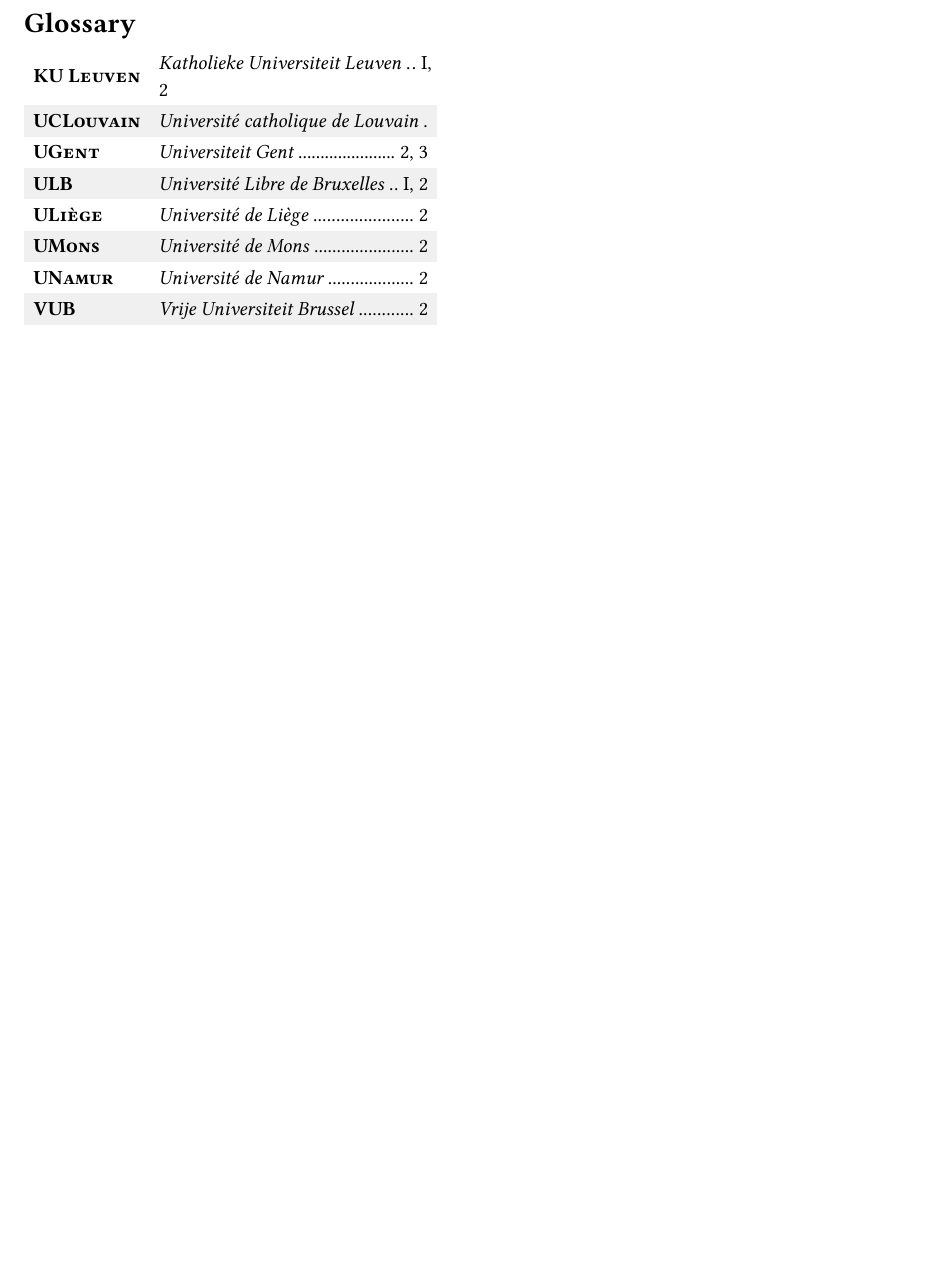
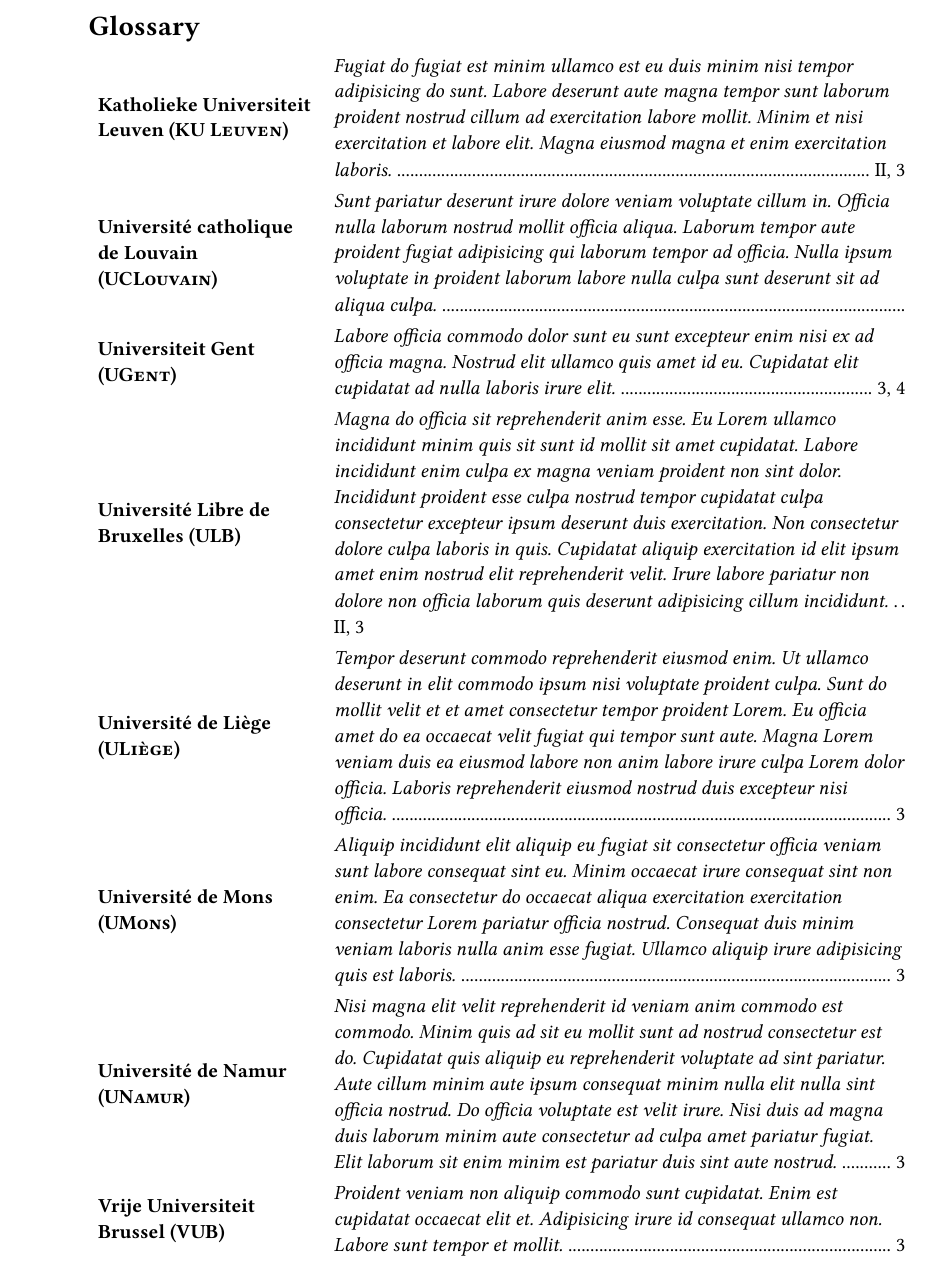
Before and after one commit to Dherse/typst-glossary, a Typst document (example/example.typ): part of page 1 of 3 before the commit and part of page 1 of 4 after it, cut so that both start at the same text, the shorter picture padded with empty space. The pictures show the PDF file example/example.pdf that the author committed with the source.

Commit message:
add description field

```diff
--- a/example/example.typ
+++ b/example/example.typ
@@ -4,13 +4,13 @@
 
 #show: glossary.with((
-    (key: "kuleuven", short: "KU Leuven", long: "Katholieke Universiteit Leuven"),
-    (key: "uclouvain", short: "UCLouvain", long: "Université catholique de Louvain"),
-    (key: "ughent", short: "UGent", long: "Universiteit Gent"),
-    (key: "vub", short: "VUB", long: "Vrije Universiteit Brussel"),
-    (key: "ulb", short: "ULB", long: "Université Libre de Bruxelles"),
-    (key: "umons", short: "UMons", long: "Université de Mons"),
-    (key: "uliege", short: "ULiège", long: "Université de Liège"),
-    (key: "unamur", short: "UNamur", long: "Université de Namur"),
+    (key: "kuleuven", short: "KU Leuven", long: "Katholieke Universiteit Leuven", desc: "Fugiat do fugiat est minim ullamco est eu duis minim nisi tempor adipisicing do sunt. Labore deserunt aute magna tempor sunt laborum proident nostrud cillum ad exercitation labore mollit. Minim et nisi exercitation et labore elit. Magna eiusmod magna et enim exercitation laboris."),
+    (key: "uclouvain", short: "UCLouvain", long: "Université catholique de Louvain", desc: "Sunt pariatur deserunt irure dolore veniam voluptate cillum in. Officia nulla laborum nostrud mollit officia aliqua. Laborum tempor aute proident fugiat adipisicing qui laborum tempor ad officia. Nulla ipsum voluptate in proident laborum labore nulla culpa sunt deserunt sit ad aliqua culpa."),
+    (key: "ughent", short: "UGent", long: "Universiteit Gent", desc: "Labore officia commodo dolor sunt eu sunt excepteur enim nisi ex ad officia magna. Nostrud elit ullamco quis amet id eu. Cupidatat elit cupidatat ad nulla laboris irure elit."),
+    (key: "vub", short: "VUB", long: "Vrije Universiteit Brussel", desc: "Proident veniam non aliquip commodo sunt cupidatat. Enim est cupidatat occaecat elit et. Adipisicing irure id consequat ullamco non. Labore sunt tempor et mollit."),
+    (key: "ulb", short: "ULB", long: "Université Libre de Bruxelles", desc: "Magna do officia sit reprehenderit anim esse. Eu Lorem ullamco incididunt minim quis sit sunt id mollit sit amet cupidatat. Labore incididunt enim culpa ex magna veniam proident non sint dolor. Incididunt proident esse culpa nostrud tempor cupidatat culpa consectetur excepteur ipsum deserunt duis exercitation. Non consectetur dolore culpa laboris in quis. Cupidatat aliquip exercitation id elit ipsum amet enim nostrud elit reprehenderit velit. Irure labore pariatur non dolore non officia laborum quis deserunt adipisicing cillum incididunt."),
+    (key: "umons", short: "UMons", long: "Université de Mons", desc: "Aliquip incididunt elit aliquip eu fugiat sit consectetur officia veniam sunt labore consequat sint eu. Minim occaecat irure consequat sint non enim. Ea consectetur do occaecat aliqua exercitation exercitation consectetur Lorem pariatur officia nostrud. Consequat duis minim veniam laboris nulla anim esse fugiat. Ullamco aliquip irure adipisicing quis est laboris."),
+    (key: "uliege", short: "ULiège", long: "Université de Liège", desc: "Tempor deserunt commodo reprehenderit eiusmod enim. Ut ullamco deserunt in elit commodo ipsum nisi voluptate proident culpa. Sunt do mollit velit et et amet consectetur tempor proident Lorem. Eu officia amet do ea occaecat velit fugiat qui tempor sunt aute. Magna Lorem veniam duis ea eiusmod labore non anim labore irure culpa Lorem dolor officia. Laboris reprehenderit eiusmod nostrud duis excepteur nisi officia."),
+    (key: "unamur", short: "UNamur", long: "Université de Namur", desc: "Nisi magna elit velit reprehenderit id veniam anim commodo est commodo. Minim quis ad sit eu mollit sunt ad nostrud consectetur est do. Cupidatat quis aliquip eu reprehenderit voluptate ad sint pariatur. Aute cillum minim aute ipsum consequat minim nulla elit nulla sint officia nostrud. Do officia voluptate est velit irure. Nisi duis ad magna duis laborum minim aute consectetur ad culpa amet pariatur fugiat. Elit laborum sit enim minim est pariatur duis sint aute nostrud."),
 ))
 
 There are many Belgian universities, like @kuleuven and @ulb. When repeating their names, they won't show as a long version: @kuleuven, @ulb. But we can still force them to be long using the `gloss` function: #gloss("kuleuven", long: true). We can also force them to be short: #gloss("kuleuven", short: true). Finally, we can make them plural using the `suffix` parameter: #gloss("kuleuven", suffix: "s") or using the additional `supplement` onto the `ref`: @kuleuven[s].
```
Also changed, not shown: glossary.typ (+8 -4 lines), example/example.pdf, glossary.pdf (added), example/example.typ (2 more changed lines).
